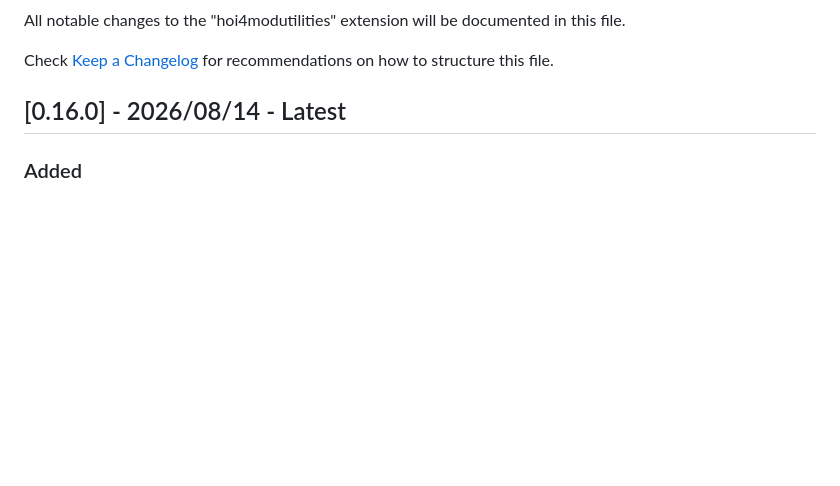
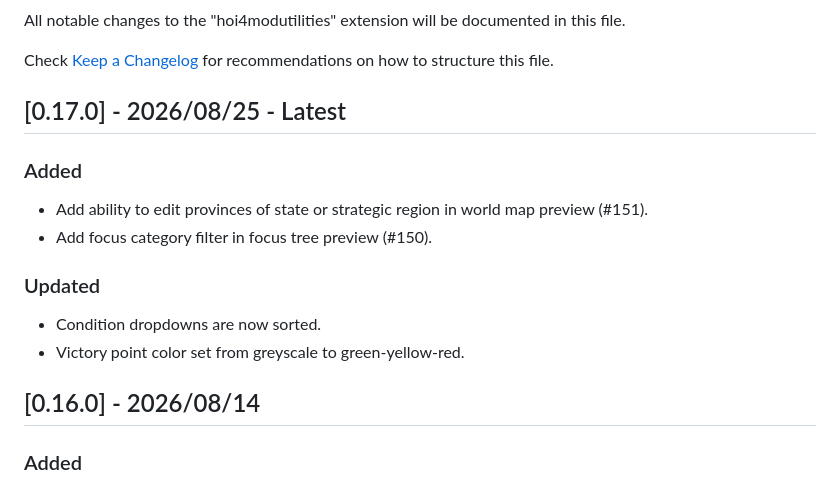
Before and after one commit to herbix/hoi4modutilities, a Markdown page: CHANGELOG.md, the part around the change. Drawn GitHub-style; blank space fills up the shorter version.

```diff
--- a/CHANGELOG.md
+++ b/CHANGELOG.md
@@ -4,7 +4,17 @@ All notable changes to the "hoi4modutilities" extension will be documented in th
 
 Check [Keep a Changelog](http://keepachangelog.com/) for recommendations on how to structure this file.
 
-## [0.16.0] - 2026/08/14 - Latest
+## [0.17.0] - 2026/08/25 - Latest
+
+### Added
+* Add ability to edit provinces of state or strategic region in world map preview (#151).
+* Add focus category filter in focus tree preview (#150).
+
+### Updated
+* Condition dropdowns are now sorted.
+* Victory point color set from greyscale to green-yellow-red.
+
+## [0.16.0] - 2026/08/14
 
 ### Added
 * Add country view mode to world map (#145) (Co-contributor: [1985312383(柯慕灵)](https://github.com/1985312383)).
```
Also changed, not shown: README.md (+7 -12 lines), demo/8.gif (added), 3 other files.
